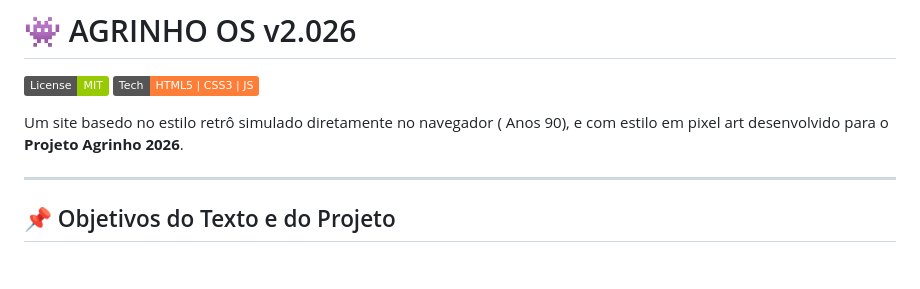
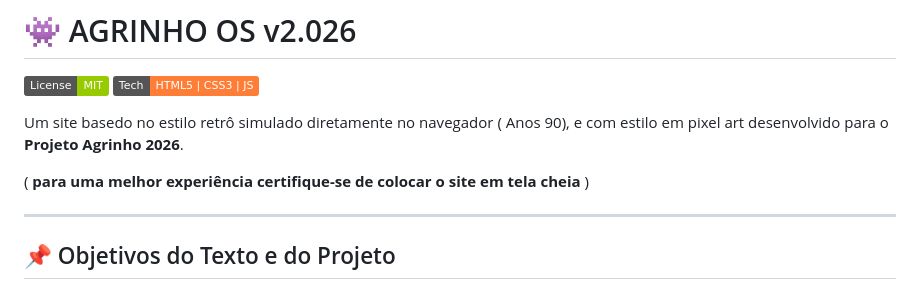
Before and after one commit to gabrielalmeidapereira-debug/Agrinho-site-2026, a Markdown page: README.md, the part around the change. Drawn GitHub-style; badges without logos; blank space fills up the shorter version.

Commit message:
modificação no texto README.md

```diff
--- a/README.md
+++ b/README.md
@@ -4,6 +4,8 @@
 [![HTML5 / CSS3 / JS](https://img.shields.io/badge/Tech-HTML5%20%7C%20CSS3%20%7C%20JS-orange.svg)](https://developer.mozilla.org/pt-BR/)
 
 Um site basedo no estilo retrô simulado diretamente no navegador ( Anos 90), e com estilo em pixel art desenvolvido para o **Projeto Agrinho 2026**.
+
+( **para uma melhor experiência certifique-se de colocar o site em tela cheia** )
 
 ---
 
```
